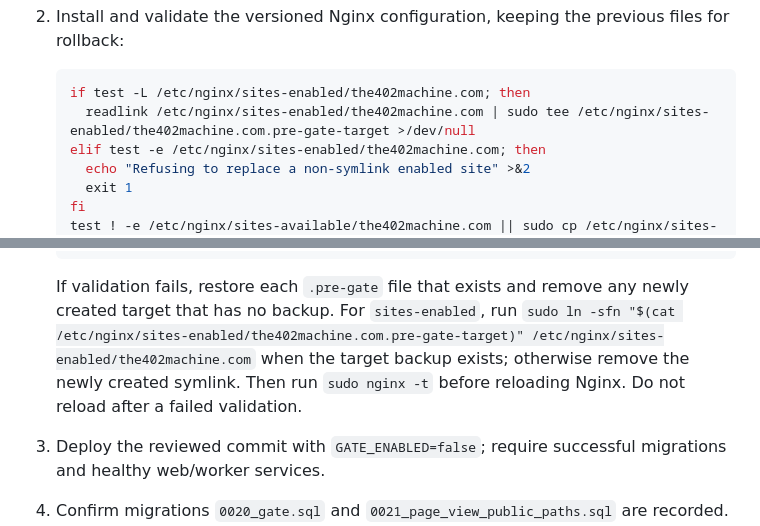
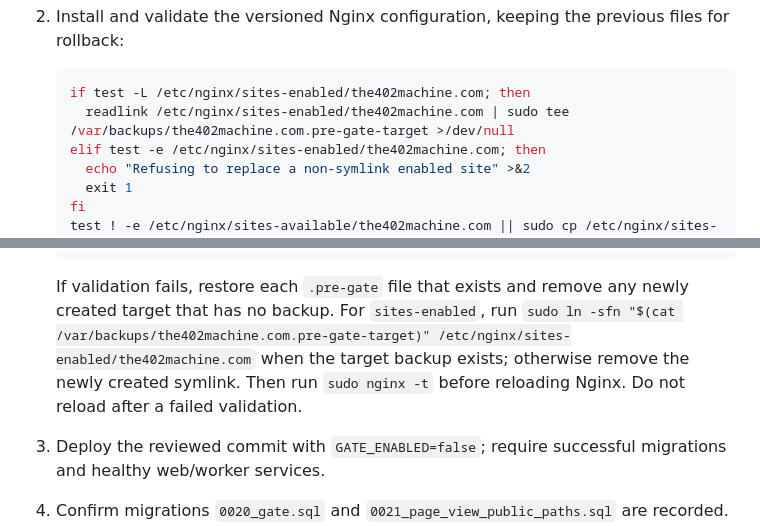
Before and after one commit to The402Machine/The402Machine, a Markdown page: INSTALL.md, 2 parts joined by grey strips. GitHub-like rendering.

Commit message:
Keep GATE rollback metadata outside Nginx includes

````diff
--- a/INSTALL.md
+++ b/INSTALL.md
@@ -46,7 +46,7 @@ Activation order:
 
    ```bash
    if test -L /etc/nginx/sites-enabled/the402machine.com; then
-     readlink /etc/nginx/sites-enabled/the402machine.com | sudo tee /etc/nginx/sites-enabled/the402machine.com.pre-gate-target >/dev/null
+     readlink /etc/nginx/sites-enabled/the402machine.com | sudo tee /var/backups/the402machine.com.pre-gate-target >/dev/null
    elif test -e /etc/nginx/sites-enabled/the402machine.com; then
      echo "Refusing to replace a non-symlink enabled site" >&2
      exit 1
@@ -59,7 +59,7 @@ Activation order:
    sudo nginx -t && sudo systemctl reload nginx
    ```
 
-   If validation fails, restore each `.pre-gate` file that exists and remove any newly created target that has no backup. For `sites-enabled`, run `sudo ln -sfn "$(cat /etc/nginx/sites-enabled/the402machine.com.pre-gate-target)" /etc/nginx/sites-enabled/the402machine.com` when the target backup exists; otherwise remove the newly created symlink. Then run `sudo nginx -t` before reloading Nginx. Do not reload after a failed validation.
+   If validation fails, restore each `.pre-gate` file that exists and remove any newly created target that has no backup. For `sites-enabled`, run `sudo ln -sfn "$(cat /var/backups/the402machine.com.pre-gate-target)" /etc/nginx/sites-enabled/the402machine.com` when the target backup exists; otherwise remove the newly created symlink. Then run `sudo nginx -t` before reloading Nginx. Do not reload after a failed validation.
 3. Deploy the reviewed commit with `GATE_ENABLED=false`; require successful migrations and healthy web/worker services.
 4. Confirm migrations `0020_gate.sql` and `0021_page_view_public_paths.sql` are recorded.
 5. Configure realm, protocol key, receipt key pair and key ID; verify the published JWKS matches the configured public key.
````
